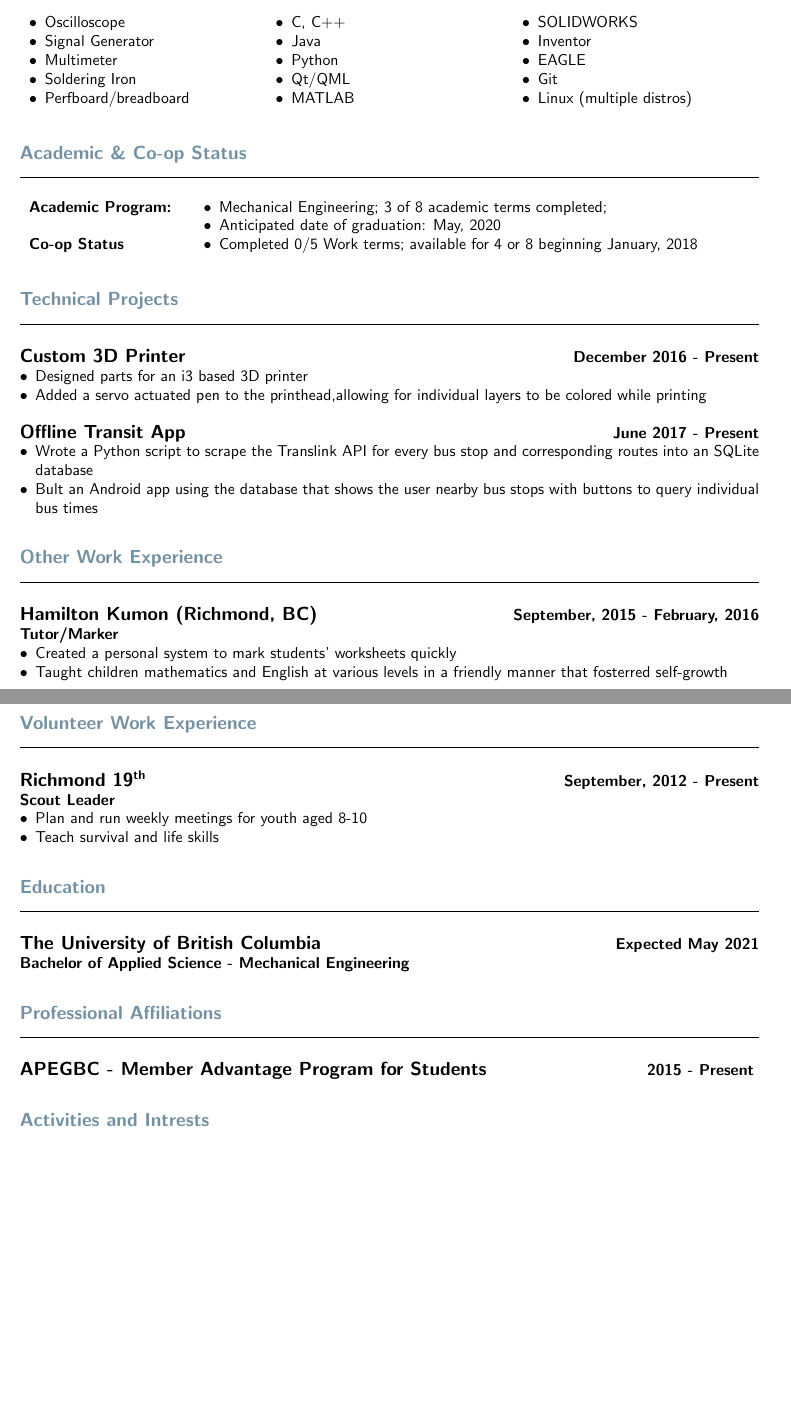
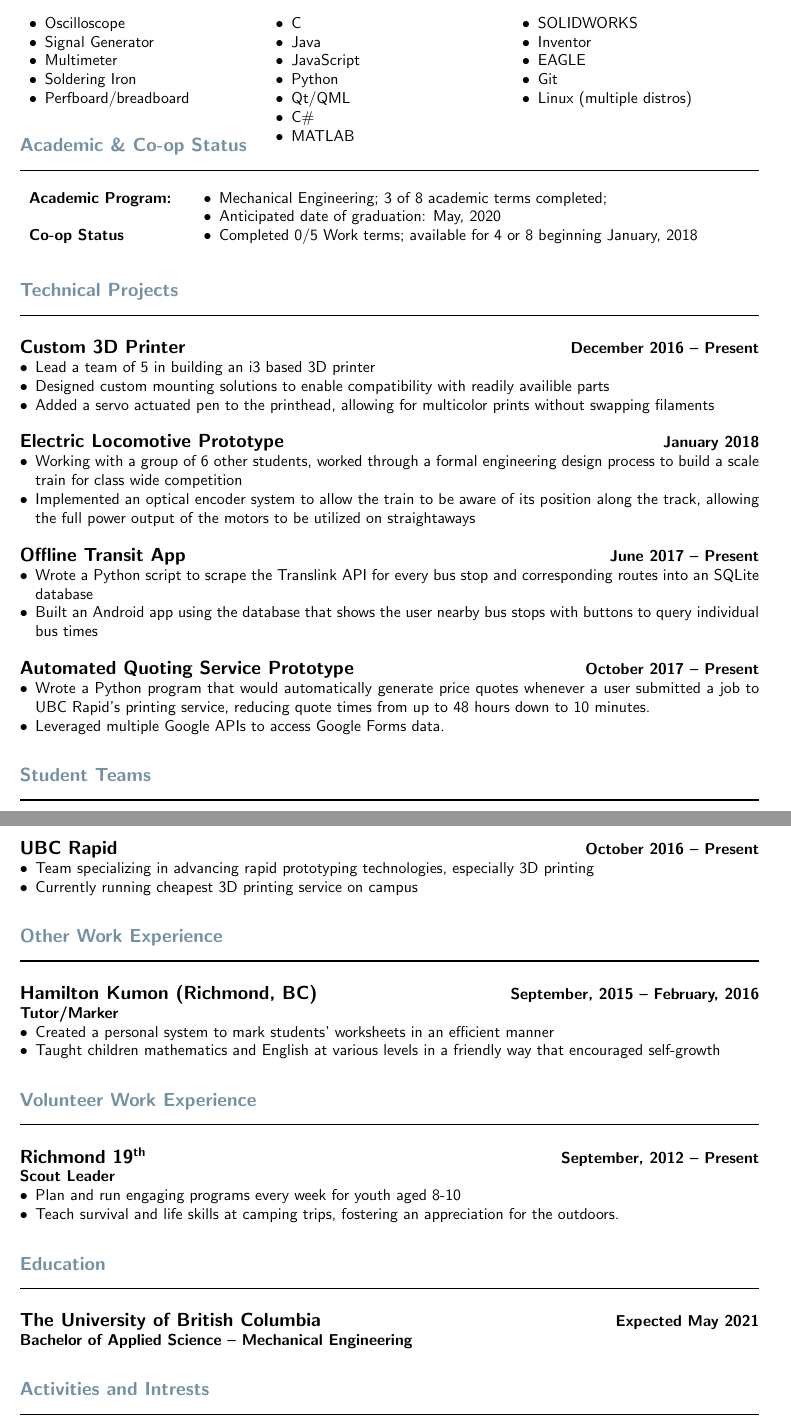
Before and after one commit to Gigahawk/ubc-coop-template, a LaTeX CV (src/resume.tex, which reads src/resume.cls): two parts of pages 1 and 2 of 2, joined at a grey line, cut so that both start at the same text, the shorter picture padded with empty space. Compiled offline with pdfLaTeX.

Commit message:
Updated resume

```diff
--- a/src/resume.cls
+++ b/src/resume.cls
@@ -29,6 +29,12 @@
 \definecolor{ubcblue}{RGB}{0,40,89}
 \definecolor{ubcgrey}{RGB}{116,145,163}
 
+% Allow hyperlinks (and also disable ugly bounding box around them)
+\usepackage[hidelinks]{hyperref}
+
+% Remove styling for links
+\urlstyle{sf}
+
 % Redefine \maketitle to resemble Co-op template
 \fancypagestyle{ubcheader}{
 	% Add whitespace to bottom of header
@@ -53,8 +59,8 @@
 			\begin{tabular}{l l}
 				Engineering Co-op Program & Phone (604) 822-3022 \\
 				Faculty of Applied Science & Fax (604) 822-3449 \\
-				2385 East Mall & eng.coop@ubc.ca \\
-				Vancouver, BC Canada V6T 1Z4 & www.ubcengineeringcoop.com
+				2385 East Mall & \href{mailto:eng.coop@ubc.ca}{eng.coop@ubc.ca} \\
+				Vancouver, BC Canada V6T 1Z4 & \url{www.ubcengineeringcoop.com}
 			\end{tabular}
 		}
 	}
@@ -70,7 +76,10 @@
 \newcommand{\address}[1]{
 	\def\theaddress{#1}
 }
-
+\def\theextras{}
+\newcommand{\extras}[1]{ % Added at bottom of title (use to add things like website or github)
+	\def\theextras{#1}
+}
 % Necessary for \theauthor in redefined \maketitle
 \usepackage{titling}
 
@@ -85,8 +94,10 @@
 		\vspace{12pt}
 
 		\theaddress \\
-		Email: \theemail \\
-		Phone: \thephone \par
+		Email: \href{mailto:\theemail}{\theemail} \\
+		Phone: \thephone \\
+		\theextras
+		\par
 	\end{centering}
 }
 
@@ -141,7 +152,7 @@
 	\noindent\rule{\textwidth}{\secline}
 }
 \newcommand{\StudentTeams}{
-	\section{Activities and Intrests}
+	\section{Student Teams}
 	\noindent\rule{\textwidth}{\secline}
 }
 
--- a/src/resume.tex
+++ b/src/resume.tex
@@ -6,7 +6,9 @@
 \address{Windsor Court, Richmond, British Columbia, V6V 2W6}
 \phone{(778) 848-3610}
 \email{jasper.chan@alumni.ubc.ca}
-
+\extras{
+	Github: \href{https://github.com/Gigahawk}{Gigahawk}
+}
 \begin{document}
 \maketitle
 
@@ -23,10 +25,12 @@
 			\item Perfboard/breadboard
 		\end{itemize} &
 		\begin{itemize}
-			\item C, C++
+			\item C
 			\item Java
+			\item JavaScript
 			\item Python
 			\item Qt/QML
+			\item C\#
 			\item MATLAB
 		\end{itemize} &
 		\begin{itemize}
@@ -35,53 +39,68 @@
 			\item EAGLE
 			\item Git
 			\item Linux (multiple distros)
-		\end{itemize} \\
+		\end{itemize}
 	\end{tabularx}
 \end{table}
-
+\vspace{-4em} % Ugly hack for spacing
 \CoopStatus
 
 \CoopStatusFormat{Mechanical Engineering}{3}{May, 2020}{0}{4 or 8}{January, 2018}
 
 \TechnicalProjects
 
-\TechnicalProject{Custom 3D Printer}{December 2016 - Present}
+\TechnicalProject{Custom 3D Printer}{December 2016 -- Present}
 \begin{itemize}
-	\item Designed parts for an i3 based 3D printer
-	\item Added a servo actuated pen to the printhead,allowing for individual layers to be colored while printing
+	\item Lead a team of 5 in building an i3 based 3D printer
+	\item Designed custom mounting solutions to enable compatibility with readily availible parts
+	\item Added a servo actuated pen to the printhead, allowing for multicolor prints without swapping filaments
 \end{itemize}
 
-\TechnicalProject{Offline Transit App}{June 2017 - Present}
+\TechnicalProject{Electric Locomotive Prototype}{January 2018}
+\begin{itemize}
+	\item Working with a group of 6 other students, worked through a formal engineering design process to build a scale train for class wide competition
+	\item Implemented an optical encoder system to allow the train to be aware of its position along the track, allowing the full power output of the motors to be utilized on straightaways
+\end{itemize}
+
+\TechnicalProject{Offline Transit App}{June 2017 -- Present}
 \begin{itemize}
 	\item Wrote a Python script to scrape the Translink API for every bus stop and corresponding routes into an SQLite database
-	\item Bult an Android app using the database that shows the user nearby bus stops with buttons to query individual bus times
+	\item Built an Android app using the database that shows the user nearby bus stops with buttons to query individual bus times
+\end{itemize}
+
+\TechnicalProject{Automated Quoting Service Prototype}{October 2017 -- Present}
+\begin{itemize}
+	\item Wrote a Python program that would automatically generate price quotes whenever a user submitted a job to UBC Rapid's printing service, reducing quote times from up to 48 hours down to 10 minutes.
+	\item Leveraged multiple Google APIs to access Google Forms data.
+\end{itemize}
+
+\StudentTeams
+
+\StudentTeam{\href{http://ubc-rapid.com/}{UBC Rapid}}{October 2016 -- Present}
+\begin{itemize}
+	\item Team specializing in advancing rapid prototyping technologies, especially 3D printing
+	\item Currently running cheapest 3D printing service on campus
 \end{itemize}
 
 \OtherWorkExperience
 
-\Job{Hamilton Kumon (Richmond, BC)}{September, 2015 - February, 2016}{Tutor/Marker}
+\Job{Hamilton Kumon (Richmond, BC)}{September, 2015 -- February, 2016}{Tutor/Marker}
 \begin{itemize}
-	\item Created a personal system to mark students' worksheets quickly
-	\item Taught children mathematics and English at various levels in a friendly manner that fosterred self-growth
+	\item Created a personal system to mark students' worksheets in an efficient manner
+	\item Taught children mathematics and English at various levels in a friendly way that encouraged self-growth
 \end{itemize}
-
-\clearpage % Fix this in class later
 
 \VolunteerWorkExperience
 
-\Job{Richmond 19\textsuperscript{th}}{September, 2012 - Present}{Scout Leader}
+\Job{Richmond 19\textsuperscript{th}}{September, 2012 -- Present}{Scout Leader}
 \begin{itemize}
-	\item Plan and run weekly meetings for youth aged 8-10
-	\item Teach survival and life skills
+	\item Plan and run engaging programs every week for youth aged 8-10
+	\item Teach survival and life skills at camping trips, fostering an appreciation for the outdoors.
 \end{itemize}
 
 \Education
 
-\School{The University of British Columbia}{Expected May 2021}{Bachelor of Applied Science  - Mechanical Engineering}
-
-\ProfessionalAffiliations
-
-\Affiliation{APEGBC - Member Advantage Program for Students}{2015 - Present}
+\School{The University of British Columbia}{Expected May 2021}{Bachelor of Applied Science -- Mechanical Engineering}
 
 \Intrests
 
```
Also changed, not shown: bin/cover.pdf, bin/resume.pdf, src/resume.tex (4 more changed lines).
